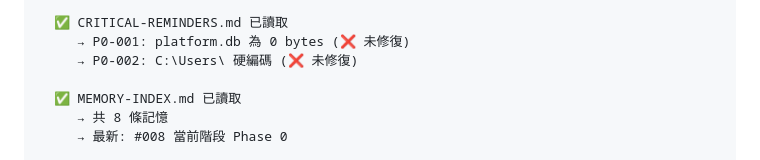
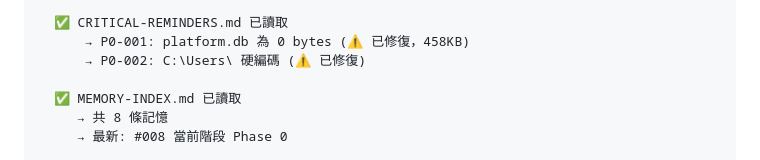
Before and after one commit to letplaylimited-MARK/Q-Spectrum, a Markdown page: 智腦協議-BRAIN-PROTOCOL.md, the part around the change. Drawn GitHub-style.

```diff
--- a/智腦協議-BRAIN-PROTOCOL.md
+++ b/智腦協議-BRAIN-PROTOCOL.md
@@ -681,8 +681,8 @@ _HANDOFF/
      → P1 待辦: 2 項
 
   ✅ CRITICAL-REMINDERS.md 已讀取
-     → P0-001: platform.db 為 0 bytes (❌ 未修復)
-     → P0-002: C:\Users\ 硬編碼 (❌ 未修復)
+      → P0-001: platform.db 為 0 bytes (⚠️ 已修復，458KB)
+      → P0-002: C:\Users\ 硬編碼 (⚠️ 已修復)
 
   ✅ MEMORY-INDEX.md 已讀取
      → 共 8 條記憶
```
Also changed, not shown: AGENTS.md (+3 -2 lines).
